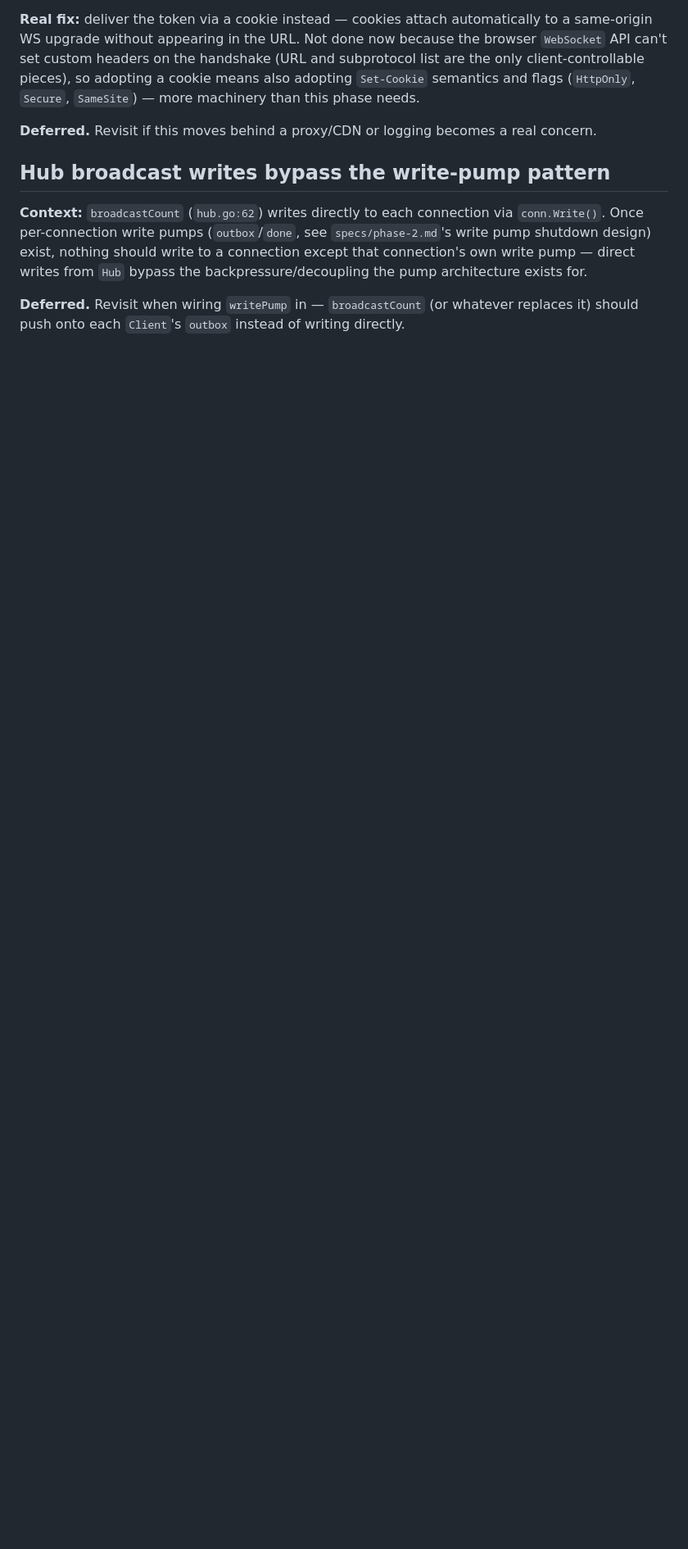
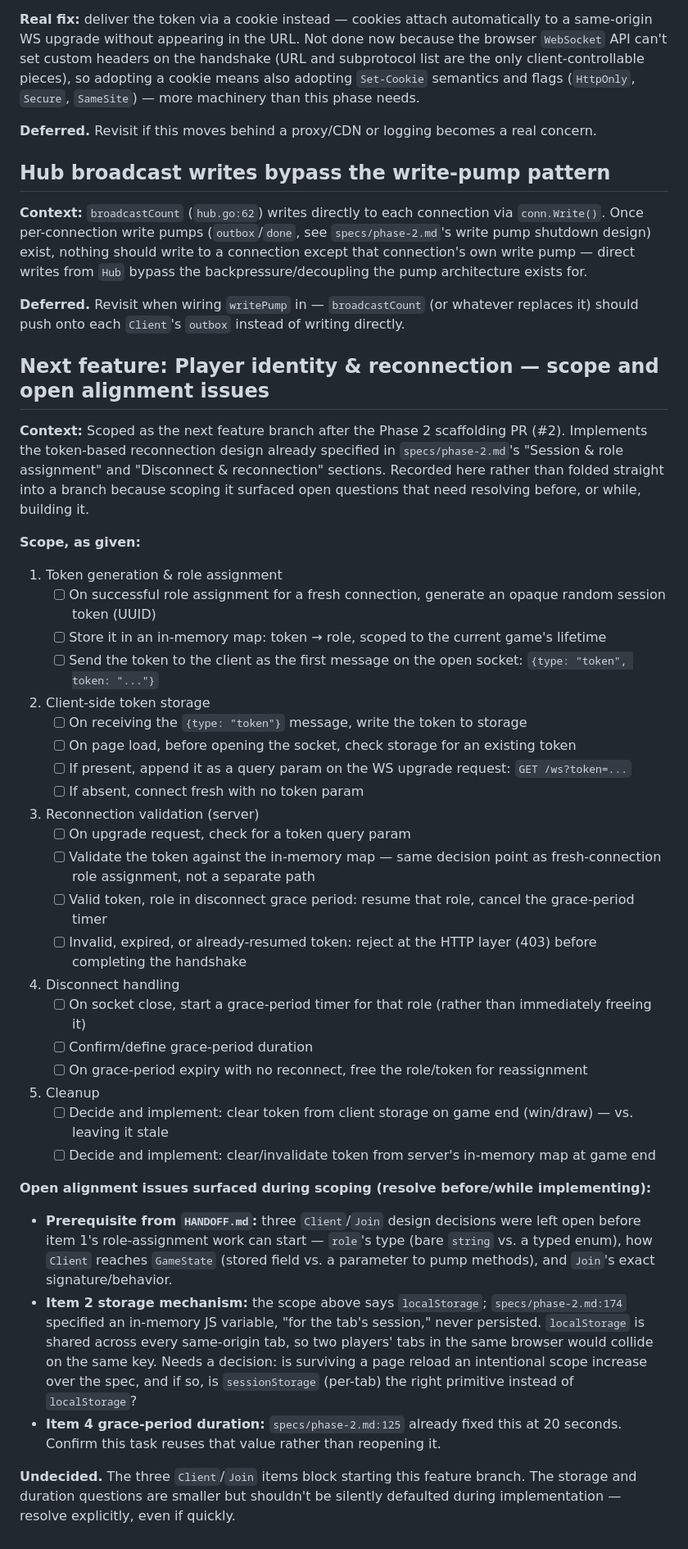
Before and after one commit to diorshelton/relay, a Markdown page: BACKLOG.md, the part around the change. Shown at 82% size. Rendered like a GitHub page; blank space fills up the shorter version.

Commit message:
docs: Scope next feature (player identity & reconnection) in backlog

```diff
--- a/BACKLOG.md
+++ b/BACKLOG.md
@@ -52,3 +52,61 @@ direct writes from `Hub` bypass the backpressure/decoupling the pump architectur
 
 **Deferred.** Revisit when wiring `writePump` in — `broadcastCount` (or whatever replaces it)
 should push onto each `Client`'s `outbox` instead of writing directly.
+
+## Next feature: Player identity & reconnection — scope and open alignment issues
+
+**Context:** Scoped as the next feature branch after the Phase 2 scaffolding PR (#2). Implements
+the token-based reconnection design already specified in `specs/phase-2.md`'s "Session & role
+assignment" and "Disconnect & reconnection" sections. Recorded here rather than folded straight
+into a branch because scoping it surfaced open questions that need resolving before, or while,
+building it.
+
+**Scope, as given:**
+
+1. Token generation & role assignment
+   - [ ] On successful role assignment for a fresh connection, generate an opaque random session
+     token (UUID)
+   - [ ] Store it in an in-memory map: token → role, scoped to the current game's lifetime
+   - [ ] Send the token to the client as the first message on the open socket:
+     `{type: "token", token: "..."}`
+2. Client-side token storage
+   - [ ] On receiving the `{type: "token"}` message, write the token to storage
+   - [ ] On page load, before opening the socket, check storage for an existing token
+   - [ ] If present, append it as a query param on the WS upgrade request: `GET /ws?token=...`
+   - [ ] If absent, connect fresh with no token param
+3. Reconnection validation (server)
+   - [ ] On upgrade request, check for a token query param
+   - [ ] Validate the token against the in-memory map — same decision point as fresh-connection
+     role assignment, not a separate path
+   - [ ] Valid token, role in disconnect grace period: resume that role, cancel the grace-period
+     timer
+   - [ ] Invalid, expired, or already-resumed token: reject at the HTTP layer (403) before
+     completing the handshake
+4. Disconnect handling
+   - [ ] On socket close, start a grace-period timer for that role (rather than immediately
+     freeing it)
+   - [ ] Confirm/define grace-period duration
+   - [ ] On grace-period expiry with no reconnect, free the role/token for reassignment
+5. Cleanup
+   - [ ] Decide and implement: clear token from client storage on game end (win/draw) — vs.
+     leaving it stale
+   - [ ] Decide and implement: clear/invalidate token from server's in-memory map at game end
+
+**Open alignment issues surfaced during scoping (resolve before/while implementing):**
+
+- **Prerequisite from `HANDOFF.md`:** three `Client`/`Join` design decisions were left open
+  before item 1's role-assignment work can start — `role`'s type (bare `string` vs. a typed
+  enum), how `Client` reaches `GameState` (stored field vs. a parameter to pump methods), and
+  `Join`'s exact signature/behavior.
+- **Item 2 storage mechanism:** the scope above says `localStorage`; `specs/phase-2.md:174`
+  specified an in-memory JS variable, "for the tab's session," never persisted. `localStorage`
+  is shared across every same-origin tab, so two players' tabs in the same browser would collide
+  on the same key. Needs a decision: is surviving a page reload an intentional scope increase
+  over the spec, and if so, is `sessionStorage` (per-tab) the right primitive instead of
+  `localStorage`?
+- **Item 4 grace-period duration:** `specs/phase-2.md:125` already fixed this at 20 seconds.
+  Confirm this task reuses that value rather than reopening it.
+
+**Undecided.** The three `Client`/`Join` items block starting this feature branch. The storage
+and duration questions are smaller but shouldn't be silently defaulted during implementation —
+resolve explicitly, even if quickly.
```
